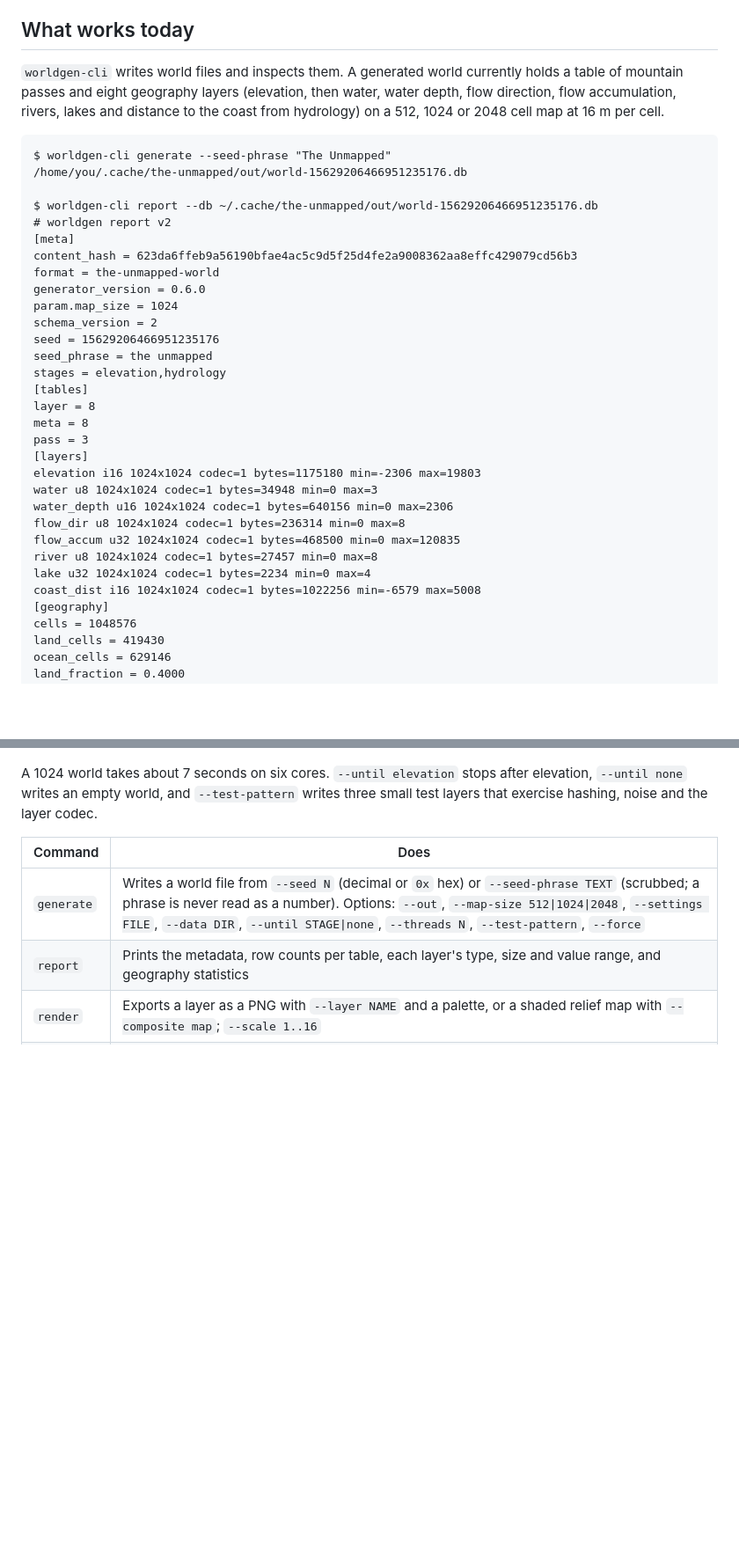
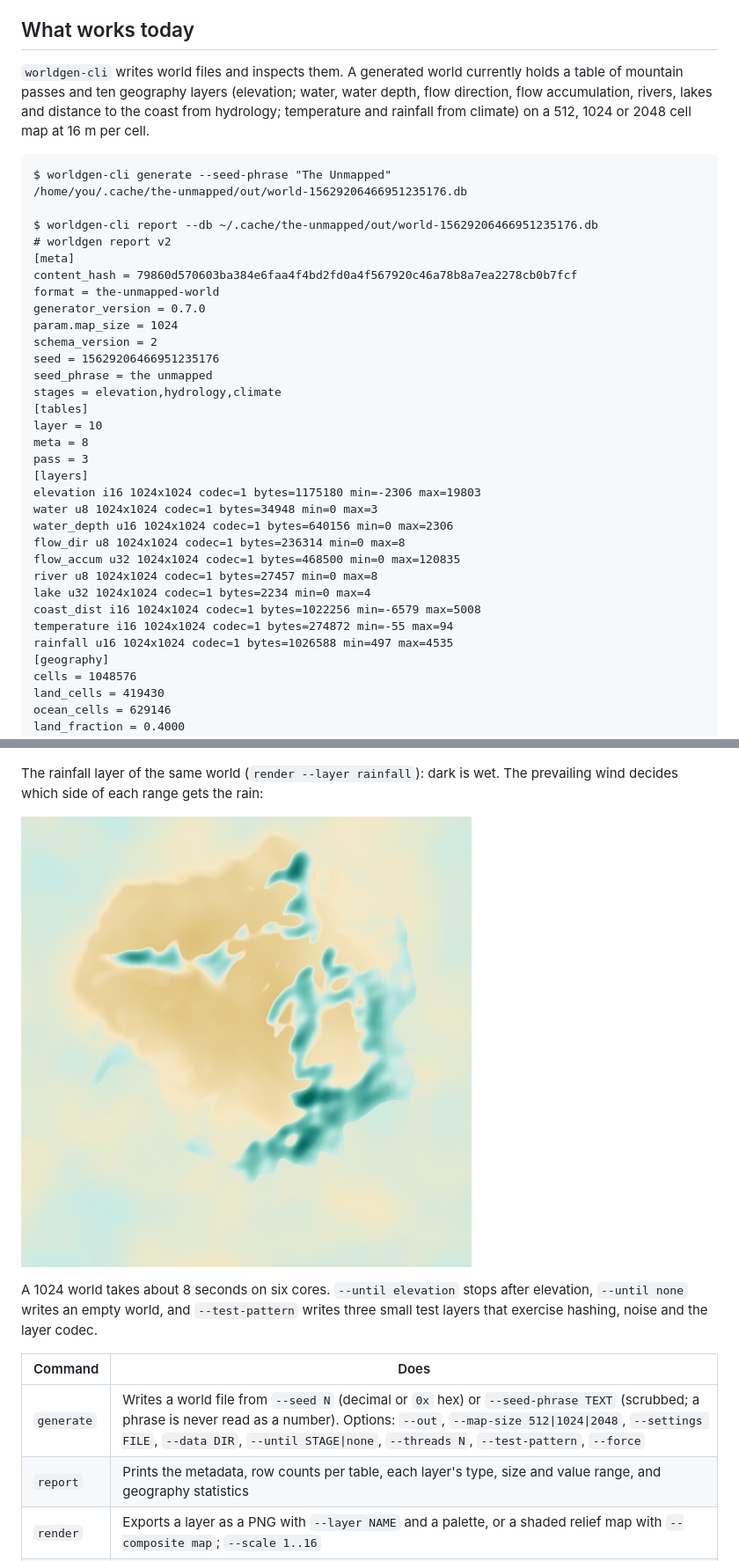
Before and after one commit to pgratz1/The-UnMapped, a Markdown page: README.md, 2 parts joined by grey strips. Shown at 88% size. Rendered like a GitHub page; pictures changed too: docs/images/p1-rainfall.jpg (added); blank space fills up the shorter version.

Commit message:
README, CLAUDE.md: climate merged (0.7.0)
Co-Authored-By: Claude Fable 5.2 <noreply@anthropic.com>

````diff
--- a/README.md
+++ b/README.md
@@ -122,7 +123,7 @@ Around them: about 300 automated test cases, 2,201 golden vectors for the core p
 
 ## What works today
 
-`worldgen-cli` writes world files and inspects them. A generated world currently holds a table of mountain passes and eight geography layers (elevation, then water, water depth, flow direction, flow accumulation, rivers, lakes and distance to the coast from hydrology) on a 512, 1024 or 2048 cell map at 16 m per cell.
+`worldgen-cli` writes world files and inspects them. A generated world currently holds a table of mountain passes and ten geography layers (elevation; water, water depth, flow direction, flow accumulation, rivers, lakes and distance to the coast from hydrology; temperature and rainfall from climate) on a 512, 1024 or 2048 cell map at 16 m per cell.
 
 ```
 $ worldgen-cli generate --seed-phrase "The Unmapped"
@@ -131,16 +132,16 @@ $ worldgen-cli generate --seed-phrase "The Unmapped"
 $ worldgen-cli report --db ~/.cache/the-unmapped/out/world-15629206466951235176.db
 # worldgen report v2
 [meta]
-content_hash = 623da6ffeb9a56190bfae4ac5c9d5f25d4fe2a9008362aa8effc429079cd56b3
+content_hash = 79860d570603ba384e6faa4f4bd2fd0a4f567920c46a78b8a7ea2278cb0b7fcf
 format = the-unmapped-world
-generator_version = 0.6.0
+generator_version = 0.7.0
 param.map_size = 1024
 schema_version = 2
 seed = 15629206466951235176
 seed_phrase = the unmapped
-stages = elevation,hydrology
+stages = elevation,hydrology,climate
 [tables]
-layer = 8
+layer = 10
 meta = 8
 pass = 3
 [layers]
@@ -152,6 +153,8 @@ flow_accum u32 1024x1024 codec=1 bytes=468500 min=0 max=120835
 river u8 1024x1024 codec=1 bytes=27457 min=0 max=8
 lake u32 1024x1024 codec=1 bytes=2234 min=0 max=4
 coast_dist i16 1024x1024 codec=1 bytes=1022256 min=-6579 max=5008
+temperature i16 1024x1024 codec=1 bytes=274872 min=-55 max=94
+rainfall u16 1024x1024 codec=1 bytes=1026588 min=497 max=4535
 [geography]
 cells = 1048576
 land_cells = 419430
@@ -199,7 +206,11 @@ That hash is the same on every supported compiler and platform, and with any num
 
 ![Shaded relief map of the world generated from the phrase "The Unmapped"](docs/images/p1-elevation-map.jpg)
 
-A 1024 world takes about 7 seconds on six cores. `--until elevation` stops after elevation, `--until none` writes an empty world, and `--test-pattern` writes three small test layers that exercise hashing, noise and the layer codec.
+The rainfall layer of the same world (`render --layer rainfall`): dark is wet. The prevailing wind decides which side of each range gets the rain:
+
+![Rainfall map of the same world](docs/images/p1-rainfall.jpg)
+
+A 1024 world takes about 8 seconds on six cores. `--until elevation` stops after elevation, `--until none` writes an empty world, and `--test-pattern` writes three small test layers that exercise hashing, noise and the layer codec.
 
 | Command | Does |
 | --- | --- |
````
Also changed, not shown: other parts of README.md (+9 -4 lines), CLAUDE.md (+1 -1 lines).
